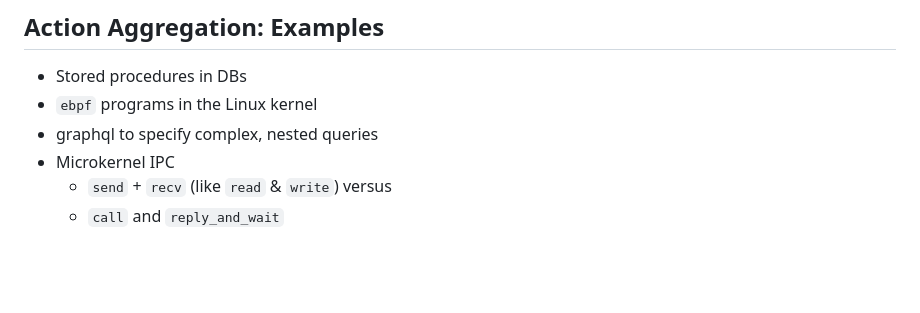
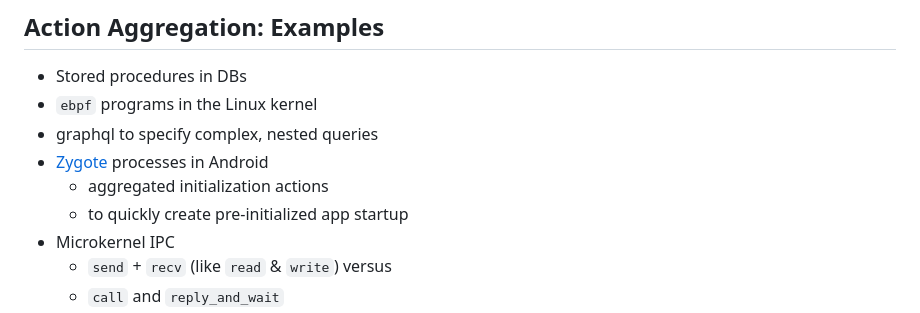
Before and after one commit to gwu-cs-advos/advos_book, a Markdown page: slides/slides/05_interface.md, the part around one of its changes. Rendered like a GitHub page; blank space fills up the shorter version.

Commit message:
update interface slides

```diff
--- a/slides/slides/05_interface.md
+++ b/slides/slides/05_interface.md
@@ -1504,6 +1504,9 @@ Find common sequences of execution, and move them into server components.
 - Stored procedures in DBs
 - `ebpf` programs in the Linux kernel
 - graphql to specify complex, nested queries
+- [Zygote](https://source.android.com/docs/core/runtime/zygote) processes in Android
+  - aggregated initialization actions
+  - to quickly create pre-initialized app startup
 - Microkernel IPC
   - `send` + `recv` (like `read` & `write`) versus
   - `call` and `reply_and_wait`
```
Also changed, not shown: other parts of slides/slides/05_interface.md (+75 -3 lines).
